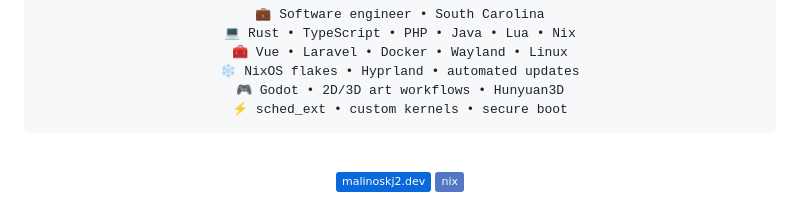
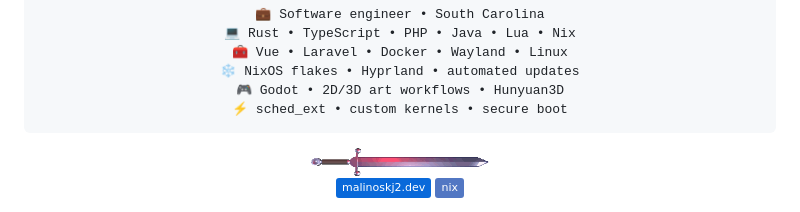
Before and after one commit to malinoskj2/malinoskj2, a Markdown page: README.md, the part around the change printed below. Drawn GitHub-style; pictures changed too: assets/sword-divider.gif (added); badges without logos.

Commit message:
add sword

```diff
--- a/README.md
+++ b/README.md
@@ -12,6 +12,7 @@
 ❄️ NixOS flakes • Hyprland • automated updates
 🎮 Godot • 2D/3D art workflows • Hunyuan3D
 ⚡ sched_ext • custom kernels • secure boot</pre>
+  <img src="assets/sword-divider.gif" alt="" height="28">
   <br>
   <a href="https://malinoskj2.dev"><img src="https://img.shields.io/badge/malinoskj2.dev-0969da?style=flat" alt="malinoskj2.dev"></a>
   <a href="https://github.com/malinoskj2/nix"><img src="https://img.shields.io/badge/nix-5277c3?style=flat" alt="Nix configuration"></a>
```
Also changed, not shown: other parts of README.md (+1 -1 lines).
